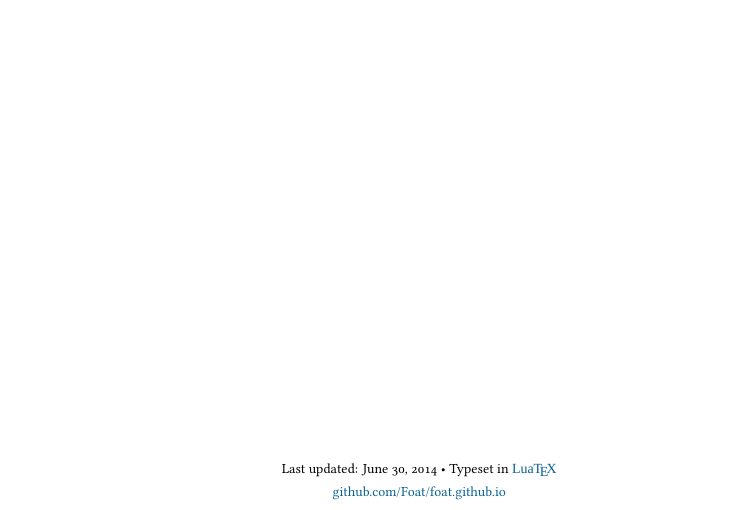
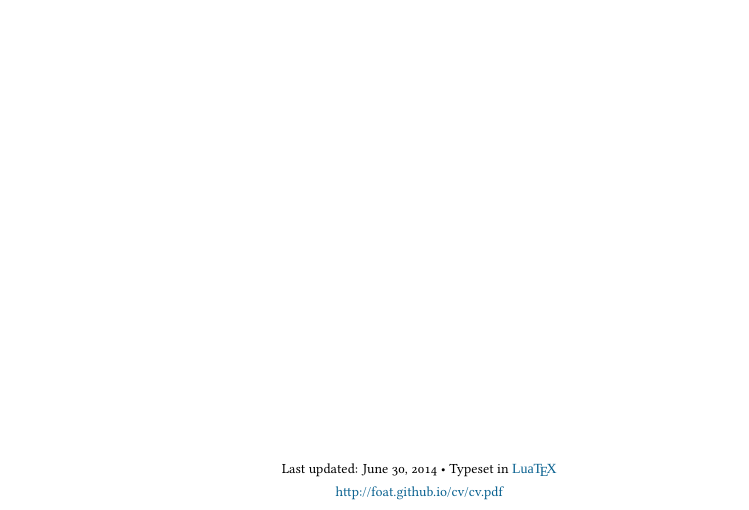
Before and after one commit to Foat/foat.github.io, a LaTeX CV (cv/cv.tex): part of page 2 of 2, cut so that both start at the same text. Compiled offline with XeLaTeX; a missing font is replaced by an installed copy or a similar font.

Commit message:
up cv link

```diff
--- a/cv/cv.tex
+++ b/cv/cv.tex
@@ -135,7 +135,7 @@ Digital typesetting (\TeX, \LaTeX).
 % ---- PLEASE LEAVE THIS BACKLINK FOR ATTRIBUTION AS PER CC-LICENSE
 Typeset in \href{http://nitens.org/taraborelli/cvtex}{
 \fontspec{Times New Roman}Lua\TeX}\\
-\href{https://github.com/Foat/foat.github.io}{github.com/Foat/foat.github.io}}
+\href{http://foat.github.io/cv/cv.pdf}{http://foat.github.io/cv/cv.pdf}}
 \end{center}
 
 \end{document}
```
Also changed, not shown: cv/cv.pdf.
